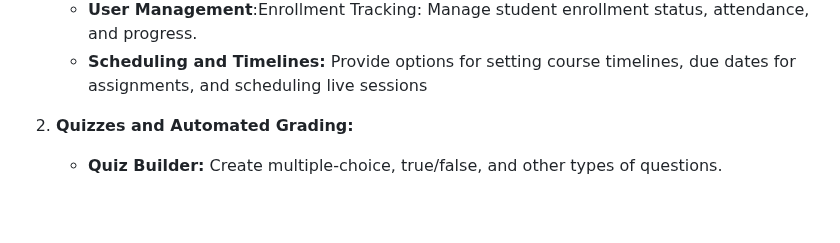
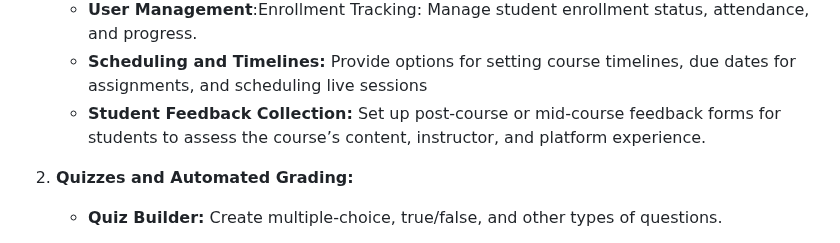
Before and after one commit to 5r1kanth/GDPFall24-Group05, a Markdown page: README.md, the part around the change. GitHub-like rendering; blank space fills up the shorter version.

Commit message:
Updated Student Feedback Collection: Set up post-course or mid-course feedback forms for students to assess the course’s content, instructor, and platform experience.

```diff
--- a/README.md
+++ b/README.md
@@ -19,6 +19,7 @@
       * **Notification Center:** Alerts and Reminders: Automated notifications for course deadlines, student interactions,  Direct communication with students and other instructors and system updates.
       * **User Management**:Enrollment Tracking: Manage student enrollment status, attendance, and progress.
       * **Scheduling and Timelines:** Provide options for setting course timelines, due dates for assignments, and scheduling live sessions
+      * **Student Feedback Collection:** Set up post-course or mid-course feedback forms for students to assess the course’s content, instructor, and platform experience.
 
 
 
```
